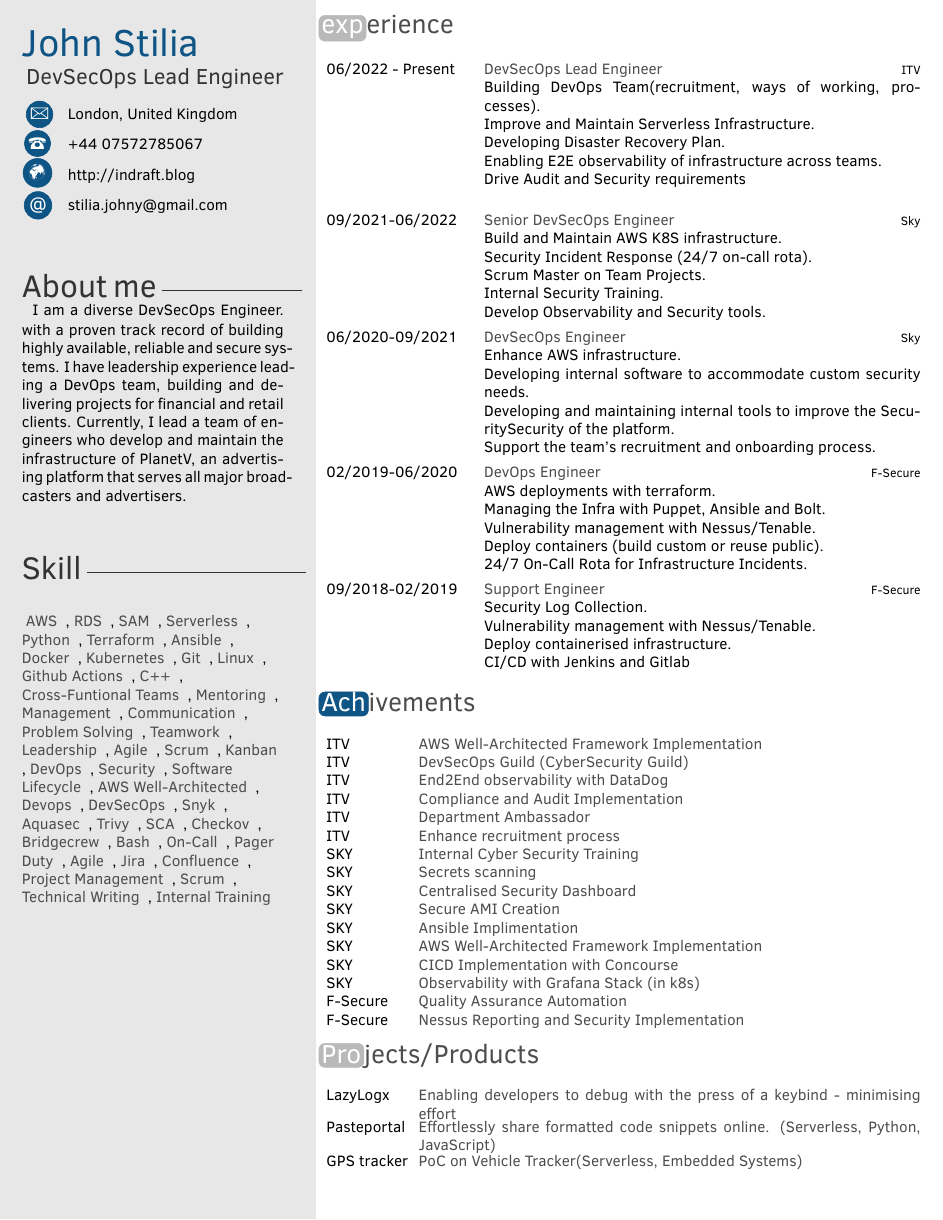
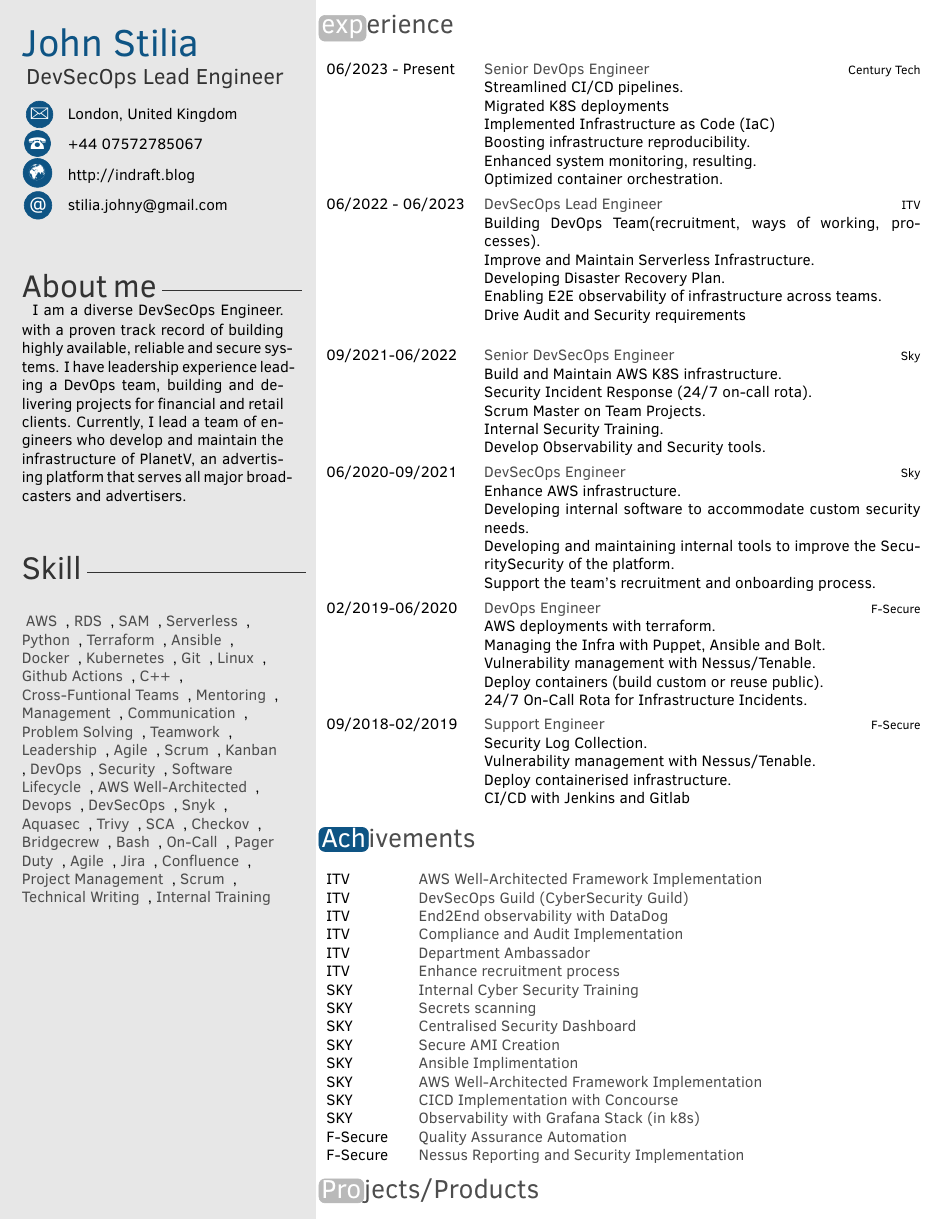
Before and after one commit to stiliajohny/latex-my-cv, a LaTeX CV (JohnStilia-CV.tex): the whole page before the commit and page 1 of 2 after it. Compiled offline with pdfLaTeX.

Commit message:
init commit

```diff
--- a/JohnStilia-CV.tex
+++ b/JohnStilia-CV.tex
@@ -33,7 +33,19 @@
 \section{experience}
 \begin{twenty}
   \twentyitem
-  {06/2022 - Present}
+  {06/2023 - Present}
+  {Senior DevOps Engineer}
+  {Century Tech}
+  {
+    Streamlined CI/CD pipelines.\\
+    Migrated K8S deployments\\
+    Implemented Infrastructure as Code (IaC)\\
+    Boosting infrastructure reproducibility.\\
+    Enhanced system monitoring, resulting.\\
+    Optimized container orchestration.
+  }
+  \twentyitem
+  {06/2022 - 06/2023}
   {DevSecOps Lead Engineer}
   {ITV}
   {Building DevOps Team(recruitment, ways of working, processes).\\
```
